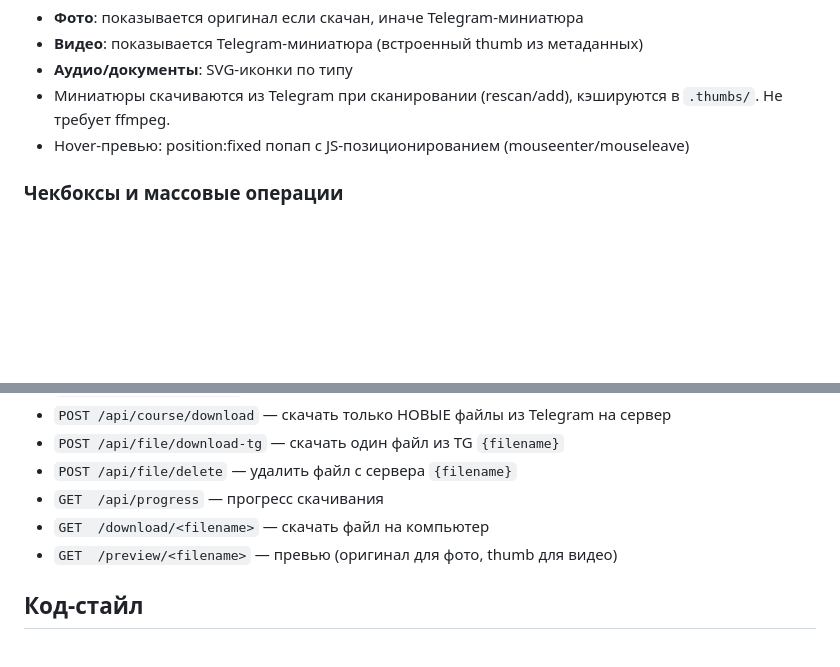
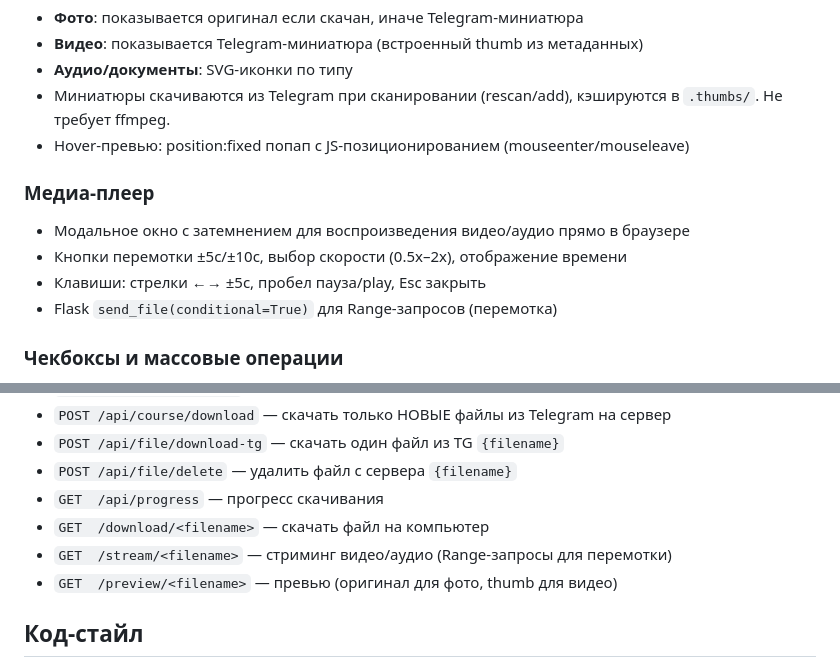
Before and after one commit to abb1303516/telegram_courses, a Markdown page: CLAUDE.md, 2 parts joined by grey strips. Drawn GitHub-style; blank space fills up the shorter version.

Commit message:
Update docs: add streaming player and keyboard shortcuts
Co-Authored-By: Claude Opus 4.6 <noreply@anthropic.com>

```diff
--- a/CLAUDE.md
+++ b/CLAUDE.md
@@ -60,6 +60,12 @@ MVP рассчитан на один курс. `get_course()` возвращае
 - Миниатюры скачиваются из Telegram при сканировании (rescan/add), кэшируются в `.thumbs/`. Не требует ffmpeg.
 - Hover-превью: position:fixed попап с JS-позиционированием (mouseenter/mouseleave)
 
+### Медиа-плеер
+- Модальное окно с затемнением для воспроизведения видео/аудио прямо в браузере
+- Кнопки перемотки ±5с/±10с, выбор скорости (0.5x–2x), отображение времени
+- Клавиши: стрелки ←→ ±5с, пробел пауза/play, Esc закрыть
+- Flask `send_file(conditional=True)` для Range-запросов (перемотка)
+
 ### Чекбоксы и массовые операции
 - Выбор файлов чекбоксами, "Выбрать все" с indeterminate-состоянием
 - Массовое скачивание на компьютер (последовательно, по одному с задержкой 500мс)
@@ -104,6 +110,7 @@ ssh wbcc "cd /opt/telegram-courses && git pull && sudo systemctl restart telegra
 - `POST /api/file/delete` — удалить файл с сервера `{filename}`
 - `GET  /api/progress` — прогресс скачивания
 - `GET  /download/<filename>` — скачать файл на компьютер
+- `GET  /stream/<filename>` — стриминг видео/аудио (Range-запросы для перемотки)
 - `GET  /preview/<filename>` — превью (оригинал для фото, thumb для видео)
 
 ## Код-стайл
```
Also changed, not shown: README.md (+1 -0 lines).
